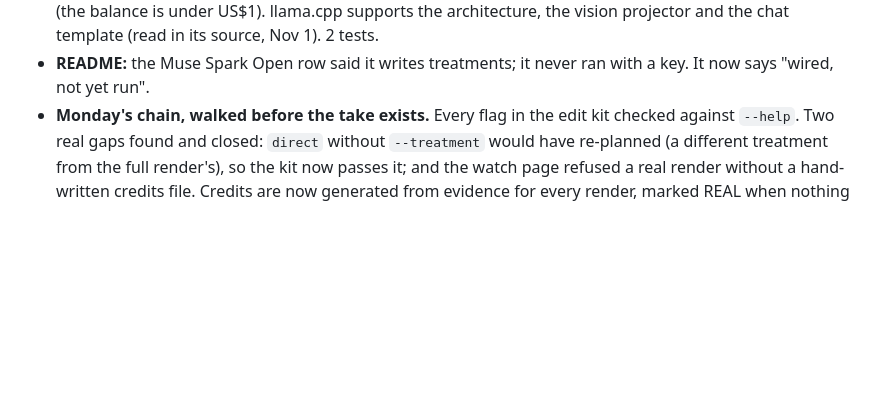
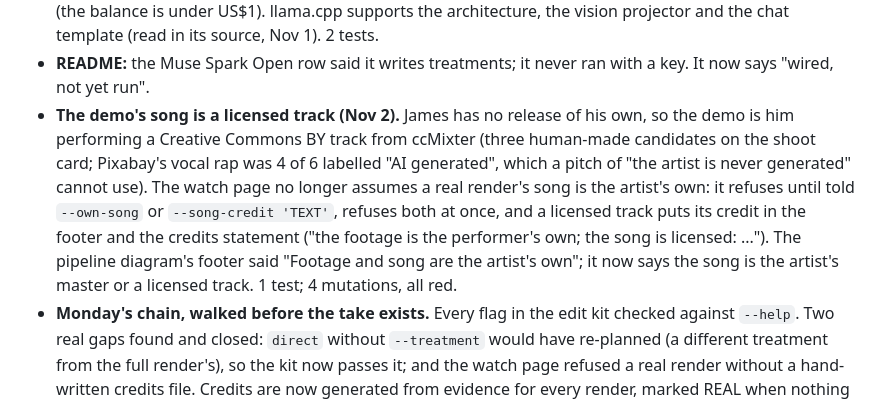
Before and after one commit to DareDev256/real-one, a Markdown page: CHANGELOG.md, the part around the change. Rendered like a GitHub page; blank space fills up the shorter version.

```diff
--- a/CHANGELOG.md
+++ b/CHANGELOG.md
@@ -63,6 +63,14 @@
   architecture, the vision projector and the chat template (read in its source, Nov 1). 2 tests.
 - **README:** the Muse Spark Open row said it writes treatments; it never ran with a key. It now says "wired, not
   yet run".
+- **The demo's song is a licensed track (Nov 2).** James has no release of his own, so the demo is him performing a
+  Creative Commons BY track from ccMixter (three human-made candidates on the shoot card; Pixabay's vocal rap was
+  4 of 6 labelled "AI generated", which a pitch of "the artist is never generated" cannot use). The watch page no
+  longer assumes a real render's song is the artist's own: it refuses until told `--own-song` or
+  `--song-credit 'TEXT'`, refuses both at once, and a licensed track puts its credit in the footer and the credits
+  statement ("the footage is the performer's own; the song is licensed: ..."). The pipeline diagram's footer said
+  "Footage and song are the artist's own"; it now says the song is the artist's master or a licensed track. 1 test;
+  4 mutations, all red.
 - **Monday's chain, walked before the take exists.** Every flag in the edit kit checked against `--help`. Two real
   gaps found and closed: `direct` without `--treatment` would have re-planned (a different treatment from the
   full render's), so the kit now passes it; and the watch page refused a real render without a hand-written
```
Also changed, not shown: docs/media/architecture.png, 2 other files.
